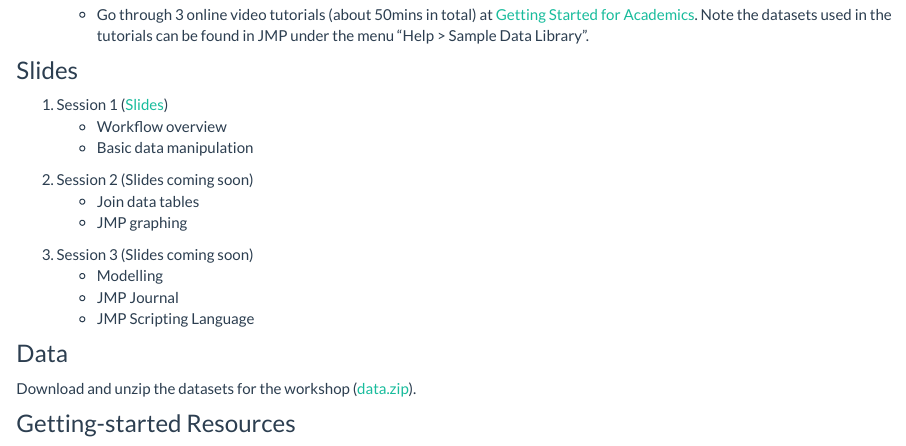
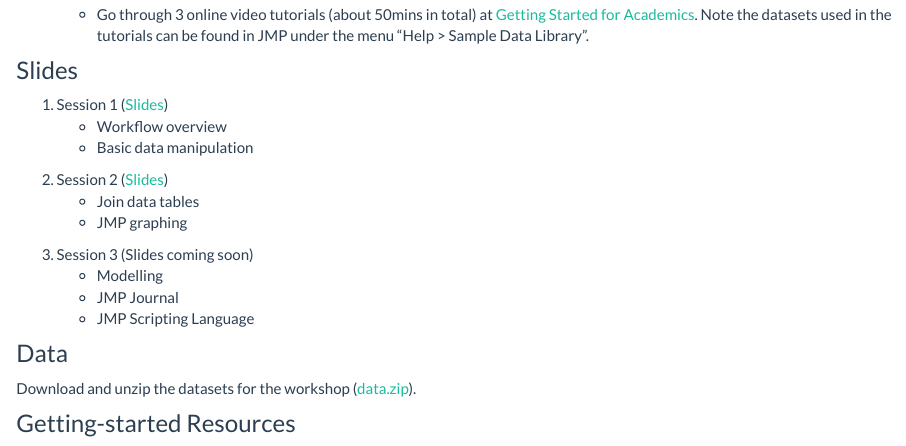
Before and after one commit to tdmdal/mma-jmp-2021, an R Markdown document (index.Rmd): the page in a window 1100 px wide, from 440 px down. Rendered offline with R 4.5, knitr and Pandoc, with nearby package versions.

Commit message:
added session 2 slides

```diff
--- a/index.Rmd
+++ b/index.Rmd
@@ -31,7 +31,7 @@ title: "JMP Workshop"
     * Workflow overview
     * Basic data manipulation
 
-2. Session 2 (Slides coming soon)
+2. Session 2 ([Slides](jmp_bootcamp_part2.pdf))
     * Join data tables
     * JMP graphing
 
```
Also changed, not shown: jmp_bootcamp_part2.pdf (added), 2 other files.
